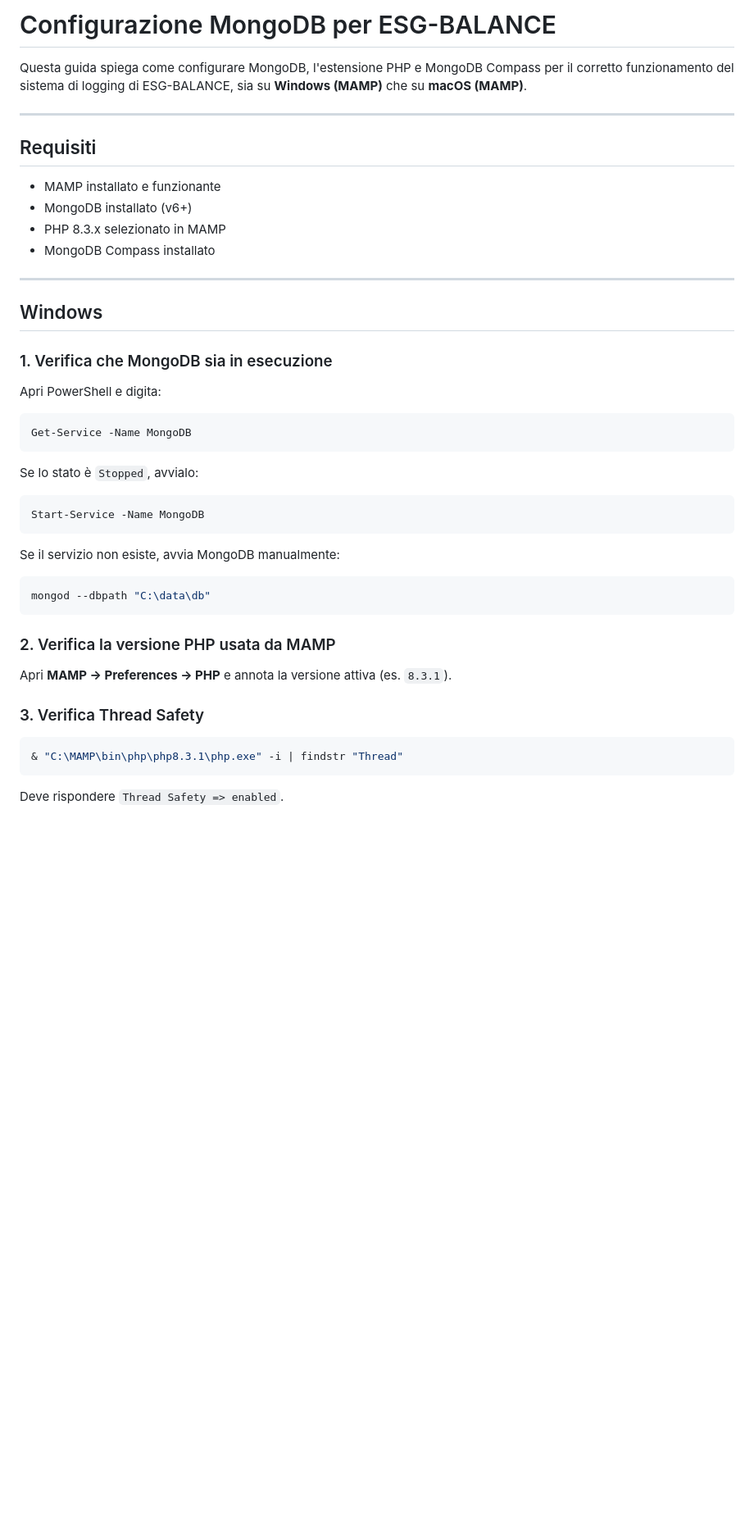
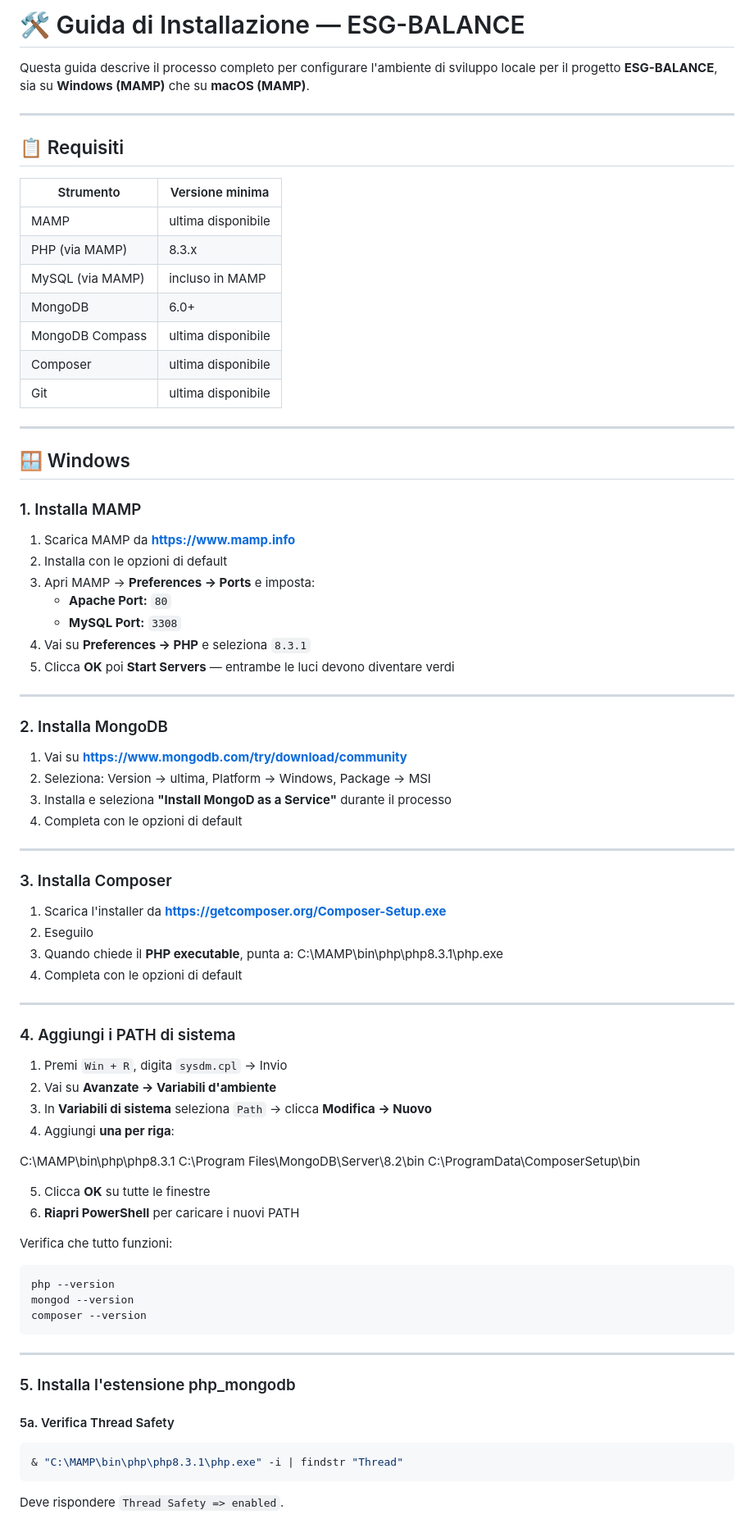
Before and after one commit to Fede046/ESG-BALANCE, a Markdown page: ConfigMONGO.md, the part around one of its changes. Shown at 82% size. Drawn GitHub-style; blank space fills up the shorter version.

Commit message:
modifca configMONGO

````diff
--- a/ConfigMONGO.md
+++ b/ConfigMONGO.md
@@ -1,49 +1,83 @@
-# Configurazione MongoDB per ESG-BALANCE
+# 🛠️ Guida di Installazione — ESG-BALANCE
 
-Questa guida spiega come configurare MongoDB, l'estensione PHP e MongoDB Compass per il corretto funzionamento del sistema di logging di ESG-BALANCE, sia su **Windows (MAMP)** che su **macOS (MAMP)**.
+Questa guida descrive il processo completo per configurare l'ambiente di sviluppo locale per il progetto **ESG-BALANCE**, sia su **Windows (MAMP)** che su **macOS (MAMP)**.
 
 ---
 
-## Requisiti
+## 📋 Requisiti
 
-- MAMP installato e funzionante
-- MongoDB installato (v6+)
-- PHP 8.3.x selezionato in MAMP
-- MongoDB Compass installato
+| Strumento | Versione minima |
+|---|---|
+| MAMP | ultima disponibile |
+| PHP (via MAMP) | 8.3.x |
+| MySQL (via MAMP) | incluso in MAMP |
+| MongoDB | 6.0+ |
+| MongoDB Compass | ultima disponibile |
+| Composer | ultima disponibile |
+| Git | ultima disponibile |
 
 ---
 
-## Windows
+## 🪟 Windows
 
-### 1. Verifica che MongoDB sia in esecuzione
+### 1. Installa MAMP
 
-Apri PowerShell e digita:
+1. Scarica MAMP da **https://www.mamp.info**
+2. Installa con le opzioni di default
+3. Apri MAMP → **Preferences → Ports** e imposta:
+   - **Apache Port:** `80`
+   - **MySQL Port:** `3308`
+4. Vai su **Preferences → PHP** e seleziona `8.3.1`
+5. Clicca **OK** poi **Start Servers** — entrambe le luci devono diventare verdi
 
+---
+
+### 2. Installa MongoDB
+
+1. Vai su **https://www.mongodb.com/try/download/community**
+2. Seleziona: Version → ultima, Platform → Windows, Package → MSI
+3. Installa e seleziona **"Install MongoD as a Service"** durante il processo
+4. Completa con le opzioni di default
+
+---
+
+### 3. Installa Composer
+
+1. Scarica l'installer da **https://getcomposer.org/Composer-Setup.exe**
+2. Eseguilo
+3. Quando chiede il **PHP executable**, punta a: C:\MAMP\bin\php\php8.3.1\php.exe
+4. Completa con le opzioni di default
+
+---
+
+### 4. Aggiungi i PATH di sistema
+
+1. Premi `Win + R`, digita `sysdm.cpl` → Invio
+2. Vai su **Avanzate → Variabili d'ambiente**
+3. In **Variabili di sistema** seleziona `Path` → clicca **Modifica → Nuovo**
+4. Aggiungi **una per riga**:
+
+C:\MAMP\bin\php\php8.3.1
+C:\Program Files\MongoDB\Server\8.2\bin
+C:\ProgramData\ComposerSetup\bin
+
+5. Clicca **OK** su tutte le finestre
+6. **Riapri PowerShell** per caricare i nuovi PATH
+
+Verifica che tutto funzioni:
 ```powershell
-Get-Service -Name MongoDB
+php --version
+mongod --version
+composer --version
 ```
 
-Se lo stato è `Stopped`, avvialo:
+---
 
-```powershell
-Start-Service -Name MongoDB
-```
+### 5. Installa l'estensione php_mongodb
 
-Se il servizio non esiste, avvia MongoDB manualmente:
-
-```powershell
-mongod --dbpath "C:\data\db"
-```
-
-### 2. Verifica la versione PHP usata da MAMP
-
-Apri **MAMP → Preferences → PHP** e annota la versione attiva (es. `8.3.1`).
-
-### 3. Verifica Thread Safety
-
+#### 5a. Verifica Thread Safety
 ```powershell
 & "C:\MAMP\bin\php\php8.3.1\php.exe" -i | findstr "Thread"
 ```
-
 Deve rispondere `Thread Safety => enabled`.
 
````
Also changed, not shown: other parts of ConfigMONGO.md (+144 -100 lines).
